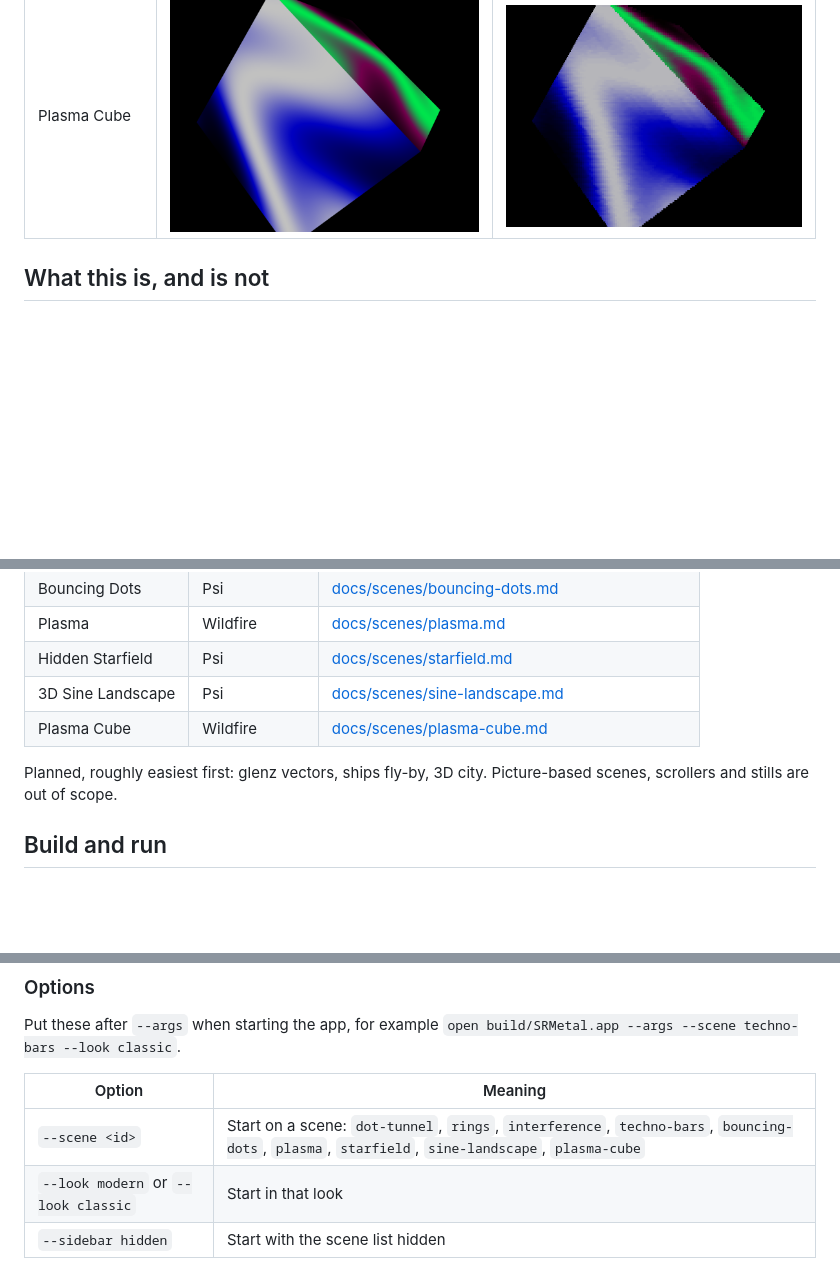
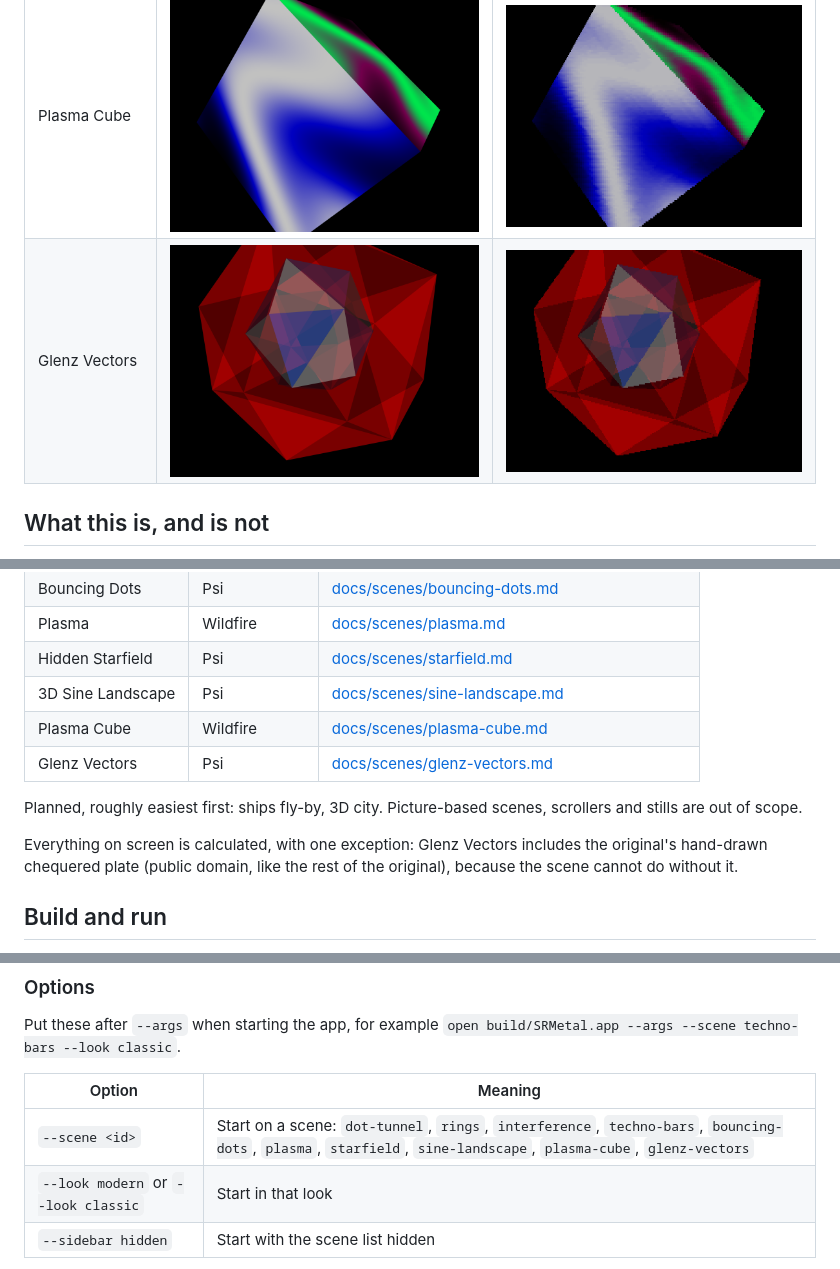
Before and after one commit to dk-notice/second-reality-scenes-metal, a Markdown page: README.md, 3 parts joined by grey strips. Rendered like a GitHub page; pictures changed too: docs/images/glenz-vectors-classic.png (added), docs/images/glenz-vectors-modern.png (added); blank space fills up the shorter version.

Commit message:
Glenz Vectors: documentation, README, state.md, docs pictures
Co-Authored-By: Claude Fable 5.2 <noreply@anthropic.com>

```diff
--- a/README.md
+++ b/README.md
@@ -20,6 +20,7 @@ Every scene can be shown two ways, switchable at any time:
 | Hidden Starfield | ![](docs/images/starfield-modern.png) | ![](docs/images/starfield-classic.png) |
 | 3D Sine Landscape | ![](docs/images/sine-landscape-modern.png) | ![](docs/images/sine-landscape-classic.png) |
 | Plasma Cube | ![](docs/images/plasma-cube-modern.png) | ![](docs/images/plasma-cube-classic.png) |
+| Glenz Vectors | ![](docs/images/glenz-vectors-modern.png) | ![](docs/images/glenz-vectors-classic.png) |
 
 ## What this is, and is not
 
@@ -46,9 +47,13 @@ There is no music yet.
 | Hidden Starfield | Psi | [docs/scenes/starfield.md](docs/scenes/starfield.md) |
 | 3D Sine Landscape | Psi | [docs/scenes/sine-landscape.md](docs/scenes/sine-landscape.md) |
 | Plasma Cube | Wildfire | [docs/scenes/plasma-cube.md](docs/scenes/plasma-cube.md) |
+| Glenz Vectors | Psi | [docs/scenes/glenz-vectors.md](docs/scenes/glenz-vectors.md) |
 
-Planned, roughly easiest first: glenz vectors, ships fly-by, 3D city.
+Planned, roughly easiest first: ships fly-by, 3D city.
 Picture-based scenes, scrollers and stills are out of scope.
+
+Everything on screen is calculated, with one exception: Glenz Vectors includes the original's hand-drawn
+chequered plate (public domain, like the rest of the original), because the scene cannot do without it.
 
 ## Build and run
 
@@ -90,7 +95,7 @@ Put these after `--args` when starting the app, for example
 
 | Option | Meaning |
 |---|---|
-| `--scene <id>` | Start on a scene: `dot-tunnel`, `rings`, `interference`, `techno-bars`, `bouncing-dots`, `plasma`, `starfield`, `sine-landscape`, `plasma-cube` |
+| `--scene <id>` | Start on a scene: `dot-tunnel`, `rings`, `interference`, `techno-bars`, `bouncing-dots`, `plasma`, `starfield`, `sine-landscape`, `plasma-cube`, `glenz-vectors` |
 | `--look modern` or `--look classic` | Start in that look |
 | `--sidebar hidden` | Start with the scene list hidden |
 
```
Also changed, not shown: other parts of README.md (+1 -1 lines), docs/how-it-works.md (+6 -2 lines), docs/scenes/glenz-vectors.md (added, +335 -0 lines), state.md (+62 -8 lines), docs/images/glenz-vectors-squash-classic.png (added), docs/images/glenz-vectors-squash-modern.png (added).
